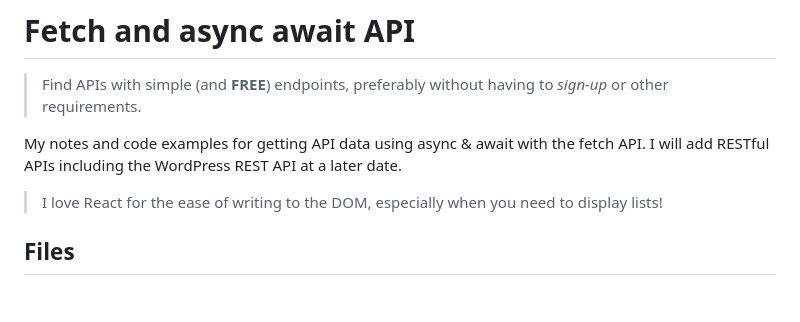
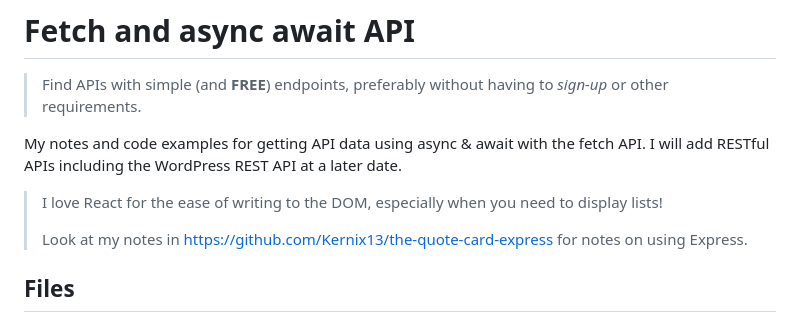
Before and after one commit to Kernix13/fetch-apis, a Markdown page: README.md, the part around the change. Drawn GitHub-style; blank space fills up the shorter version.

Commit message:
Update README with Express notes and project details
Added a note about Express usage and updated project description.

```diff
--- a/README.md
+++ b/README.md
@@ -5,6 +5,8 @@
 My notes and code examples for getting API data using async & await with the fetch API. I will add RESTful APIs including the WordPress REST API at a later date.
 
 > I love React for the ease of writing to the DOM, especially when you need to display lists!
+>
+> Look at my notes in https://github.com/Kernix13/the-quote-card-express for notes on using Express.
 
 ## Files
 
```
